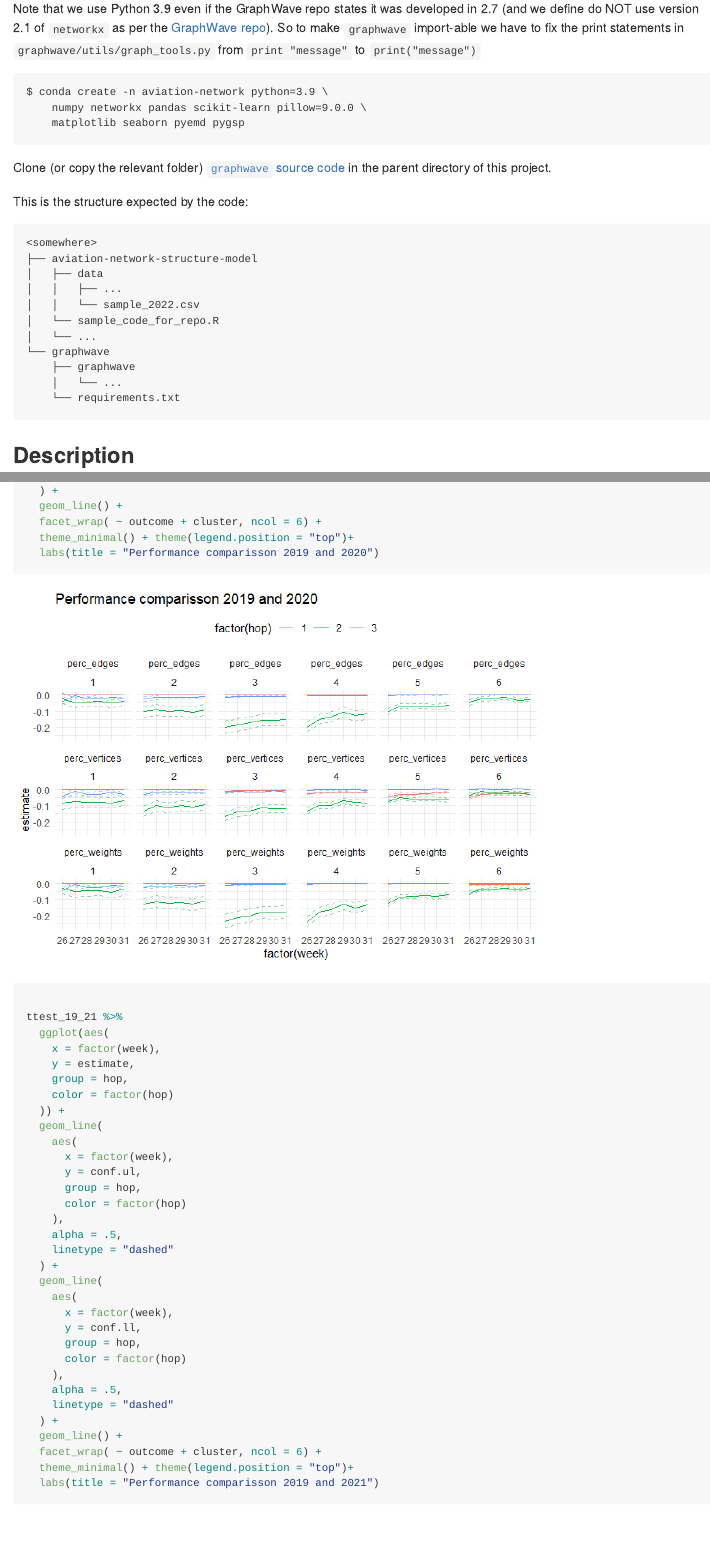
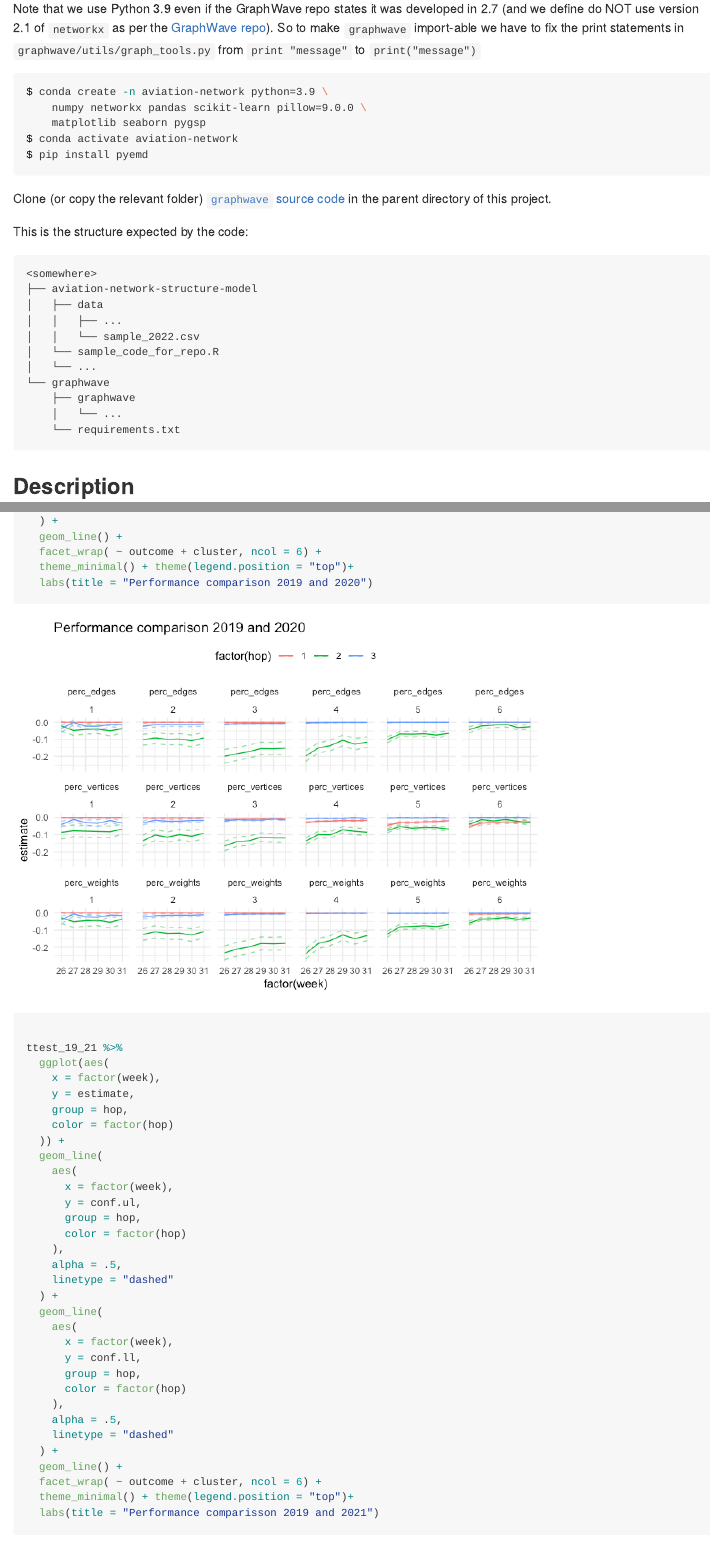
Before and after one commit to euctrl-pru/aviation-network-structure-model, an R Markdown document (README.Rmd): the page in a window 1100 px wide, from 520 px down, and a second part further down, joined at a grey line. The pictures show the output file README.md that the author committed with the source, drawn offline in the style of GitHub.

Commit message:
fixes #1; better instructions for conda env creation

````diff
--- a/README.Rmd
+++ b/README.Rmd
@@ -41,10 +41,12 @@ Note that we use Python 3.9 even if the GraphWave repo states it was developed i
 So to make `graphwave` import-able we have to fix the print statements in
 `graphwave/utils/graph_tools.py` from `print "message"` to `print("message")`
 
-```{shell conda-create-env, eval=FALSE}
+```{bash conda-create-env, eval=FALSE}
 $ conda create -n aviation-network python=3.9 \
     numpy networkx pandas scikit-learn pillow=9.0.0 \
-    matplotlib seaborn pyemd pygsp
+    matplotlib seaborn pygsp
+$ conda activate aviation-network
+$ pip install pyemd
 ```
 
 Clone (or copy the relevant folder)
@@ -1049,7 +1051,7 @@ ttest_19_20 %>%
   geom_line() +
   facet_wrap( ~ outcome + cluster, ncol = 6) +
   theme_minimal() + theme(legend.position = "top")+
-  labs(title = "Performance comparisson 2019 and 2020")
+  labs(title = "Performance comparison 2019 and 2020")
 
 ttest_19_21 %>%
   ggplot(aes(
````
Also changed, not shown: README.md, README_files/figure-gfm/ch-index-1.png, README_files/figure-gfm/ch-index-2.png, README_files/figure-gfm/ch-index-3.png, README_files/figure-gfm/ch-index-4.png, README_files/figure-gfm/ch-index-5.png, README_files/figure-gfm/ch-index-6.png, README_files/figure-gfm/ch-plot-1.png, README_files/figure-gfm/diff-plot-1.png, README_files/figure-gfm/multiple-airports-1.png, README_files/figure-gfm/multiple-airports-2.png, README_files/figure-gfm/performance-plots-1.png, README_files/figure-gfm/performance-plots-2.png, README_files/figure-gfm/performance-plots-3.png, 5 more files.
